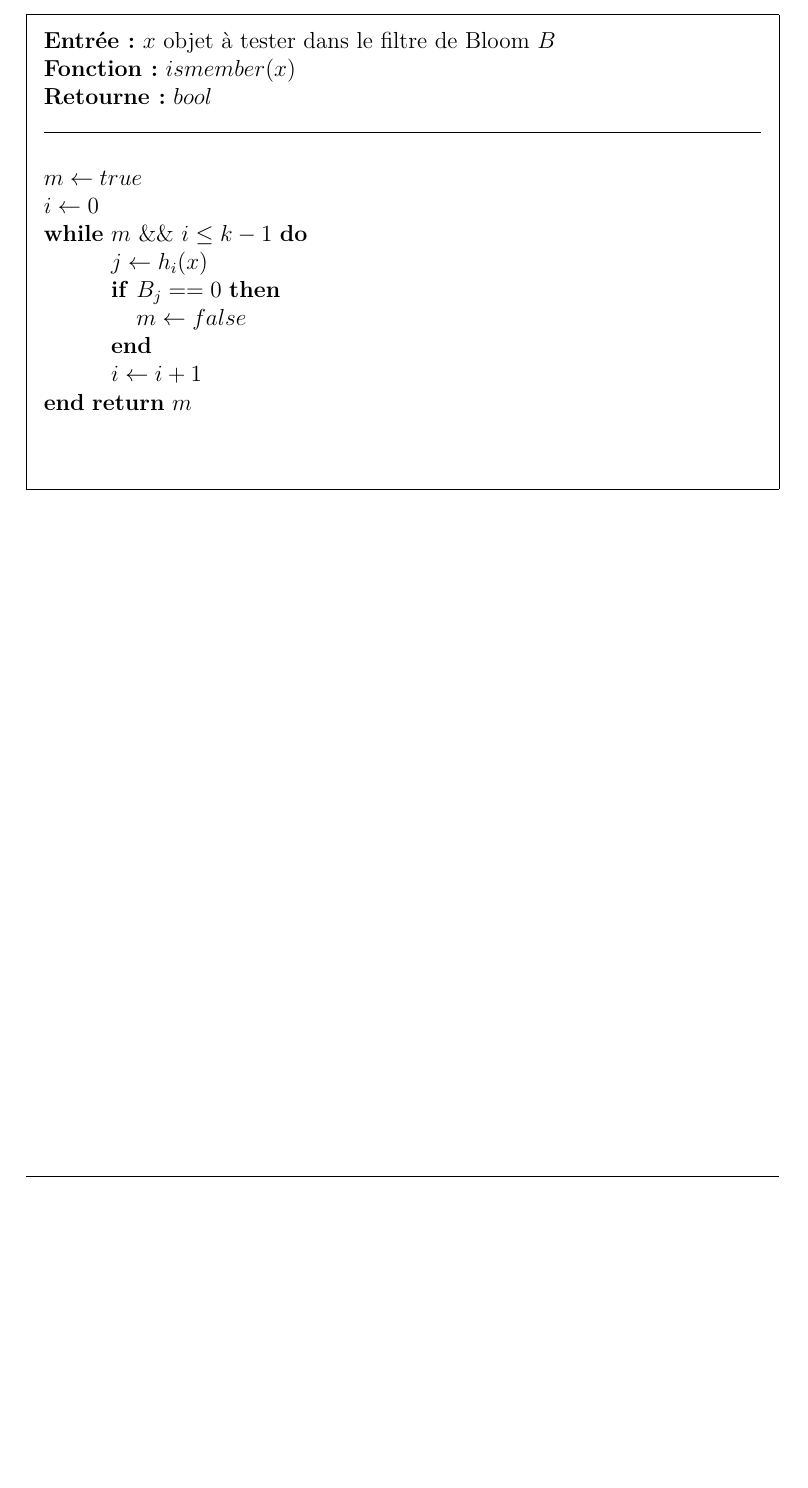
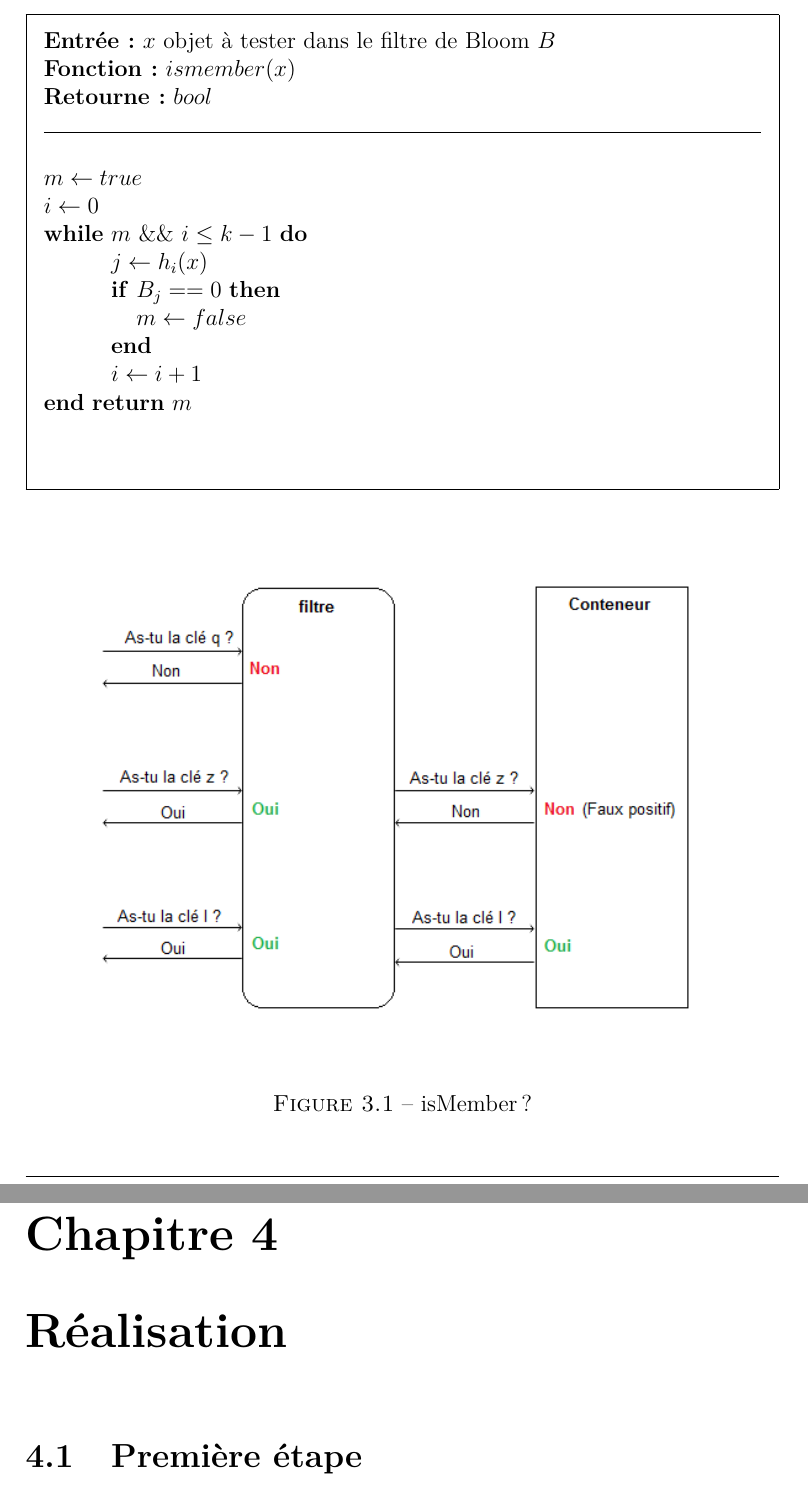
Before and after one commit to uwevil/PSAR_2015, a LaTeX document (raport_main.tex, which reads filtredeBloom.tex, travail.tex): part of page 9 of 10 before the commit and two parts of pages 9 and 10 of 11 after it, the two joined at a grey line, cut so that both start at the same text, the shorter picture padded with empty space. Compiled offline with pdfLaTeX.

Commit message:
ajout travail

```diff
--- a/filtredeBloom.tex
+++ b/filtredeBloom.tex
@@ -72,3 +73,9 @@
 	    	\end{tabbing}
 	\end{framed}
 \end{flushleft}
+
+\begin{figure}[!htbp]
+	\centering
+	\includegraphics[width =12cm]{ismember.png}
+	\caption{isMember?}
+\end{figure}
--- a/raport_main.tex
+++ b/raport_main.tex
@@ -10,6 +10,7 @@
 \usepackage{fancyhdr}
 \usepackage{amsmath}
 \usepackage{bbm}
+\usepackage{graphicx}
 
 
 %\usepackage{nopageno}
--- /dev/null
+++ b/travail.tex
@@ -0,0 +1,2 @@
+\chapter{Réalisation}
+	\section{Première étape}
```
Also changed, not shown: ismember.png (added), filtredeBloom.tex (1 more changed lines), raport_main.tex (1 more changed lines).
